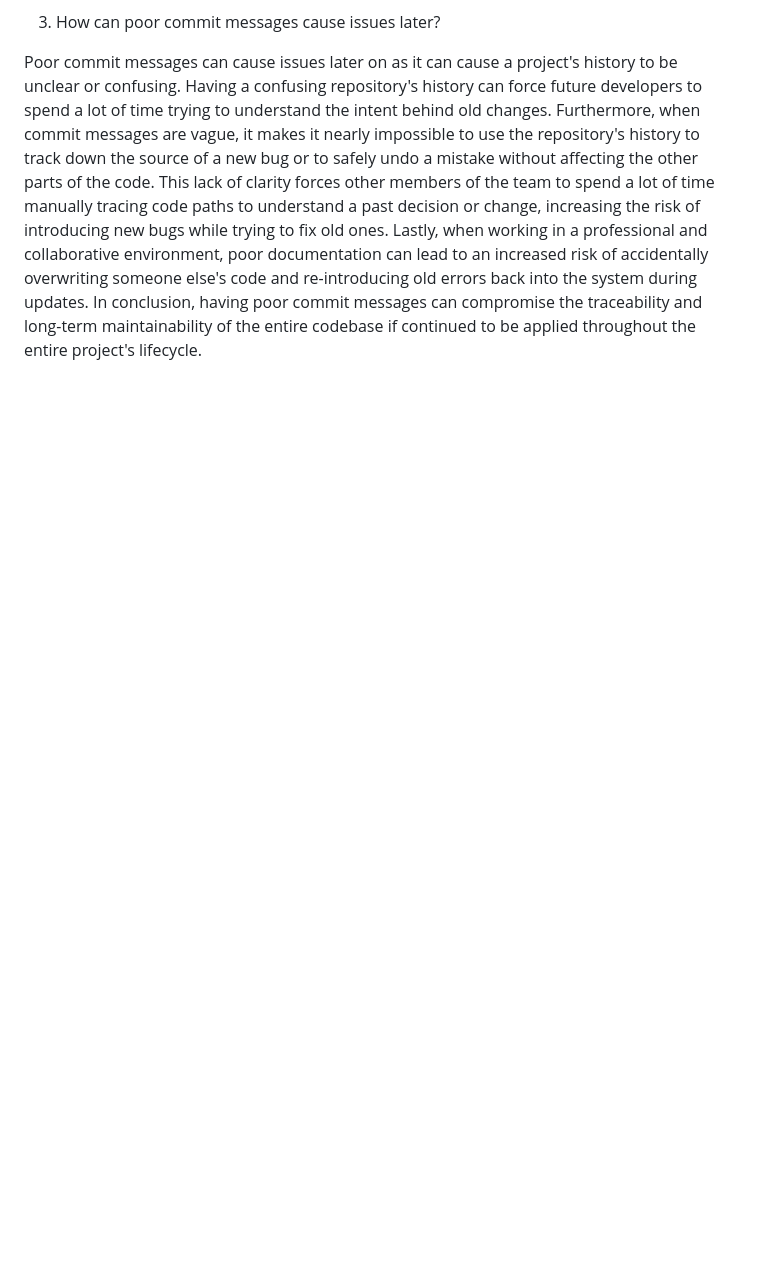
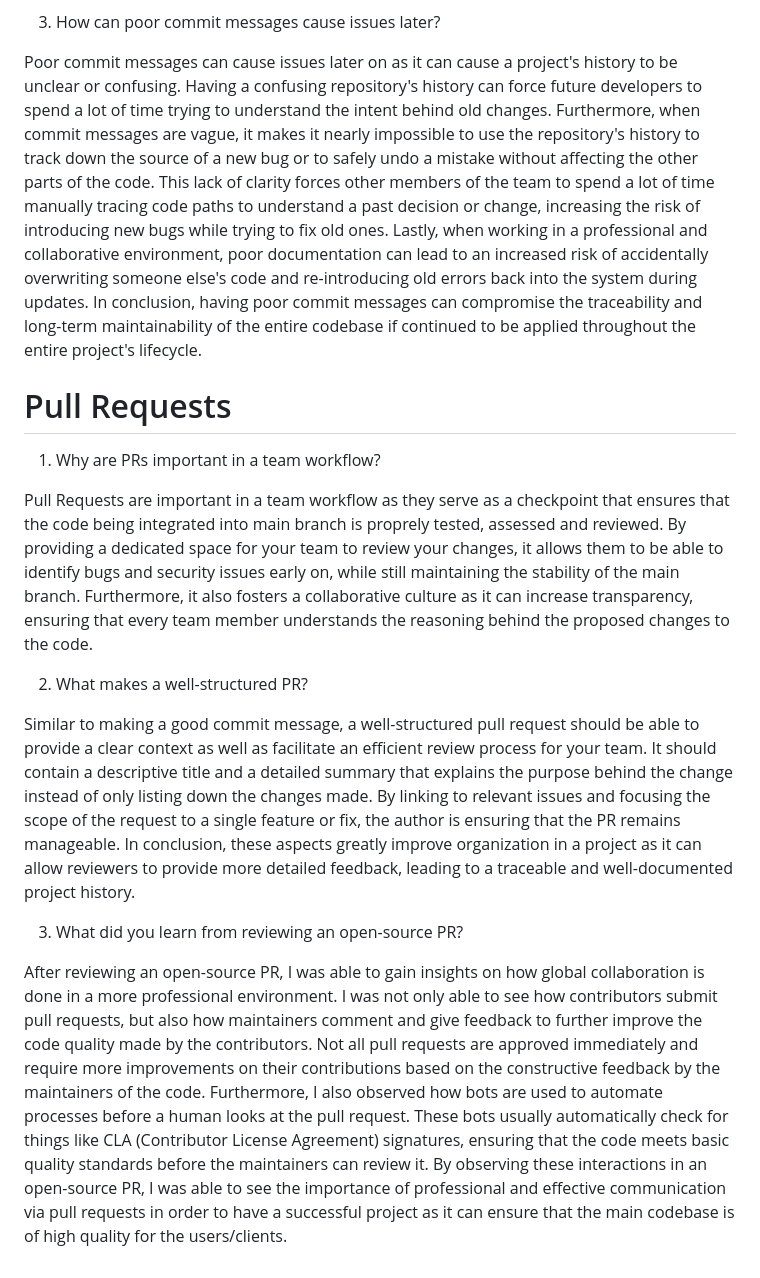
Before and after one commit to Mamon81/Lucero_intern_repo, a Markdown page: Milestones/milestones_3/git_understanding.md, the part around the change. Rendered like a GitHub page; blank space fills up the shorter version.

Commit message:
docs: add section on pull request reflection and answers
Added and finalized the reflection on Pull Request in git_understanding.md. This update covers the importance on PR, how to make a well-structured PR and insights gained from reviewing open-source PRs.

```diff
--- a/Milestones/milestones_3/git_understanding.md
+++ b/Milestones/milestones_3/git_understanding.md
@@ -81,3 +81,17 @@ A clear commit message can help in team collaboration by serving as a reliable w
 3. How can poor commit messages cause issues later?
 
 Poor commit messages can cause issues later on as it can cause a project's history to be unclear or confusing. Having a confusing repository's history can force future developers to spend a lot of time trying to understand the intent behind old changes. Furthermore, when commit messages are vague, it makes it nearly impossible to use the repository's history to track down the source of a new bug or to safely undo a mistake without affecting the other parts of the code. This lack of clarity forces other members of the team to spend a lot of time manually tracing code paths to understand a past decision or change, increasing the risk of introducing new bugs while trying to fix old ones. Lastly, when working in a professional and collaborative environment, poor documentation can lead to an increased risk of accidentally overwriting someone else's code and re-introducing old errors back into the system during updates. In conclusion, having poor commit messages can compromise the traceability and long-term maintainability of the entire codebase if continued to be applied throughout the entire project's lifecycle.
+
+# Pull Requests
+
+1. Why are PRs important in a team workflow?
+
+Pull Requests are important in a team workflow as they serve as a checkpoint that ensures that the code being integrated into main branch is proprely tested, assessed and reviewed. By providing a dedicated space for your team to review your changes, it allows them to be able to identify bugs and security issues early on, while still maintaining the stability of the main branch. Furthermore, it also fosters a collaborative culture as it can increase transparency, ensuring that every team member understands the reasoning behind the proposed changes to the code.
+
+2. What makes a well-structured PR?
+
+Similar to making a good commit message, a well-structured pull request should be able to provide a clear context as well as facilitate an efficient review process for your team. It should contain a descriptive title and a detailed summary that explains the purpose behind the change instead of only listing down the changes made. By linking to relevant issues and focusing the scope of the request to a single feature or fix, the author is ensuring that the PR remains manageable. In conclusion, these aspects greatly improve organization in a project as it can allow reviewers to provide more detailed feedback, leading to a traceable and well-documented project history.
+
+3. What did you learn from reviewing an open-source PR?
+
+After reviewing an open-source PR, I was able to gain insights on how global collaboration is done in a more professional environment. I was not only able to see how contributors submit pull requests, but also how maintainers comment and give feedback to further improve the code quality made by the contributors. Not all pull requests are approved immediately and require more improvements on their contributions based on the constructive feedback by the maintainers of the code. Furthermore, I also observed how bots are used to automate processes before a human looks at the pull request. These bots usually automatically check for things like CLA (Contributor License Agreement) signatures, ensuring that the code meets basic quality standards before the maintainers can review it. By observing these interactions in an open-source PR, I was able to see the importance of professional and effective communication via pull requests in order to have a successful project as it can ensure that the main codebase is of high quality for the users/clients.
```
